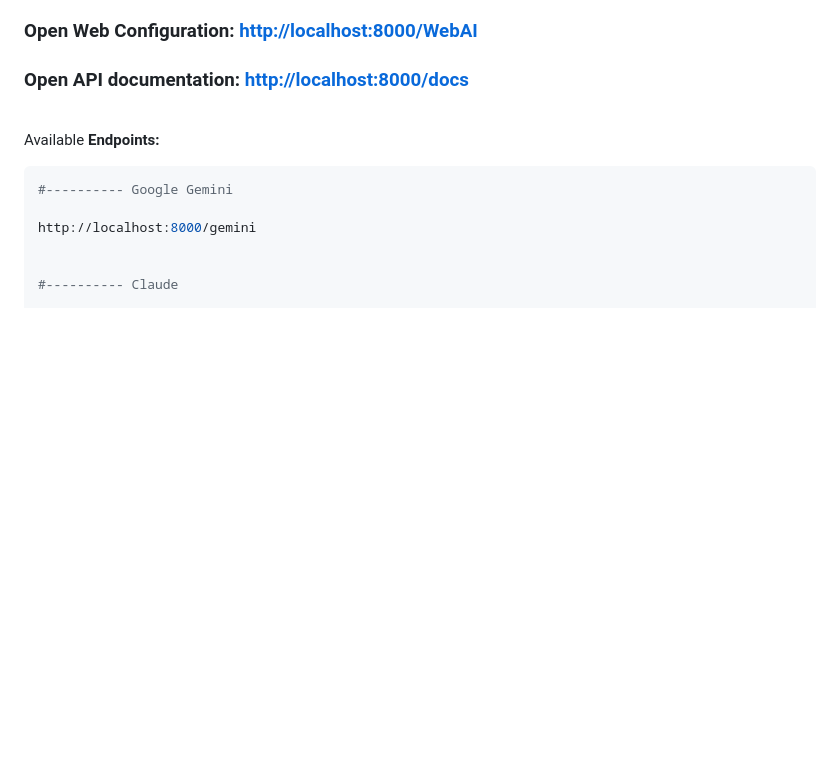
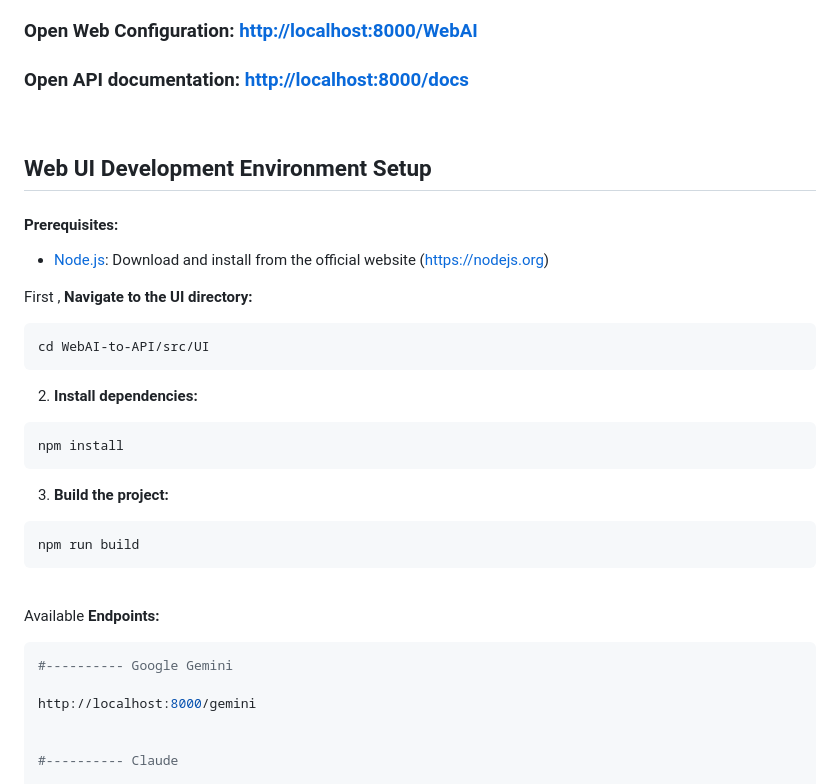
Before and after one commit to Amm1rr/WebAI-to-API, a Markdown page: README.MD, the part around the change. Drawn GitHub-style; blank space fills up the shorter version.

````diff
--- a/README.MD
+++ b/README.MD
@@ -95,6 +95,32 @@ Now the **API documentation** and **Configuration Web UI** should be available a
 ### Open Web Configuration: [http://localhost:8000/WebAI](http://localhost:8000/WebAI)
 
 ### Open API documentation: [http://localhost:8000/docs](http://localhost:8000/docs)
+
+<br>
+
+## Web UI Development Environment Setup
+
+#### Prerequisites:
+
+- [Node.js](http://nodejs.org): Download and install from the official website (https://nodejs.org)
+
+First , **Navigate to the UI directory:**
+
+```bash
+cd WebAI-to-API/src/UI
+```
+
+2. **Install dependencies:**
+
+```bash
+npm install
+```
+
+3. **Build the project:**
+
+```bash
+npm run build
+```
 
 <br>
 
````
